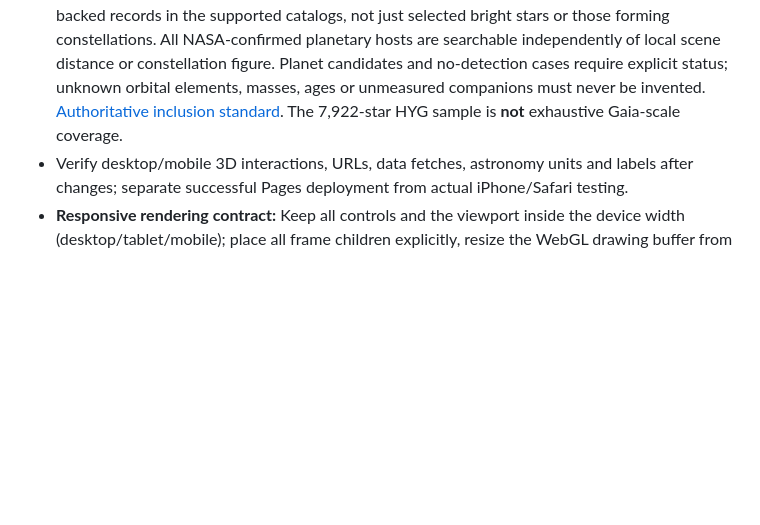
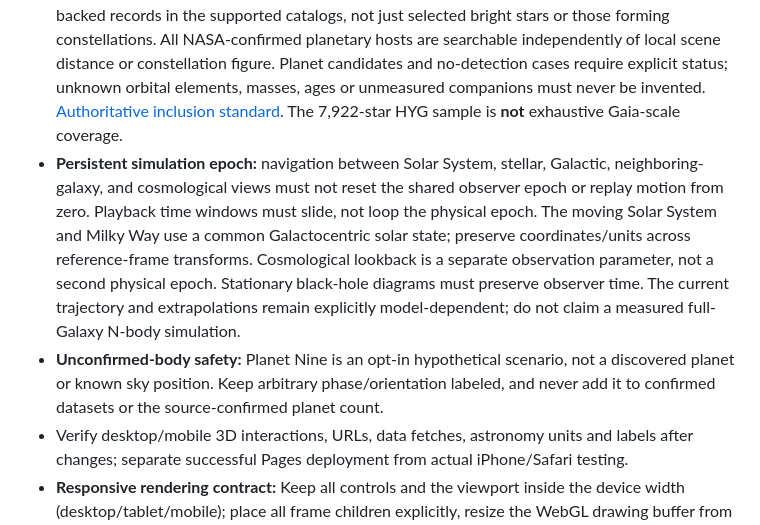
Before and after one commit to maveric-007/cosmos-explorer, a Markdown page: AGENTS.md, the part around the change. GitHub-like rendering; blank space fills up the shorter version.

Commit message:
Guard shared-epoch invariant and hypothetical-body scientific status in Cosmos instructions

```diff
--- a/AGENTS.md
+++ b/AGENTS.md
@@ -31,6 +31,8 @@ Dedicated personal research/code repository for the **Cosmos Explorer 3D astrono
 - **As of 2026-10-25**, `.github/workflows/exoplanets.yml` is active: daily NASA Exoplanet Archive PSCompPars fetch/validation via `scripts/sync_exoplanets.py`, with compact verified output and separated `last_checked_utc` and `last_imported_utc`. Other astronomy source refreshes are **not** running; see `research/DATA_REFRESH_PROTOCOL.md`. A completed Action validates a data ingestion, not the browser's end-to-end scientific rendering.
 - Static projection of constellation sky figures is separate from their depth-resolved J2000 positions. Do not infer gravitational linkage or future star trajectories from projected shape.
 - **Mandatory star/system coverage**: include every star or stellar system with available source-backed records in the supported catalogs, not just selected bright stars or those forming constellations. All NASA-confirmed planetary hosts are searchable independently of local scene distance or constellation figure. Planet candidates and no-detection cases require explicit status; unknown orbital elements, masses, ages or unmeasured companions must never be invented. [Authoritative inclusion standard](docs/STAR_SYSTEM_SCOPE.md). The 7,922-star HYG sample is **not** exhaustive Gaia-scale coverage.
+- **Persistent simulation epoch:** navigation between Solar System, stellar, Galactic, neighboring-galaxy, and cosmological views must not reset the shared observer epoch or replay motion from zero. Playback time windows must slide, not loop the physical epoch. The moving Solar System and Milky Way use a common Galactocentric solar state; preserve coordinates/units across reference-frame transforms. Cosmological lookback is a separate observation parameter, not a second physical epoch. Stationary black-hole diagrams must preserve observer time. The current trajectory and extrapolations remain explicitly model-dependent; do not claim a measured full-Galaxy N-body simulation.
+- **Unconfirmed-body safety:** Planet Nine is an opt-in hypothetical scenario, not a discovered planet or known sky position. Keep arbitrary phase/orientation labeled, and never add it to confirmed datasets or the source-confirmed planet count.
 - Verify desktop/mobile 3D interactions, URLs, data fetches, astronomy units and labels after changes; separate successful Pages deployment from actual iPhone/Safari testing.
 - **Responsive rendering contract:** Keep all controls and the viewport inside the device width (desktop/tablet/mobile); place all frame children explicitly, resize the WebGL drawing buffer from stage bounds, widen camera FOV for narrow aspect ratios, and handle orientation and viewport changes without resetting selected view or user zoom. Mobile may scroll vertically, never horizontally. Validate representative widths and disclose untested mobile browsers.
 - Use full source repositories/instructions before changes and preserve original Git history when relocating references.
```
